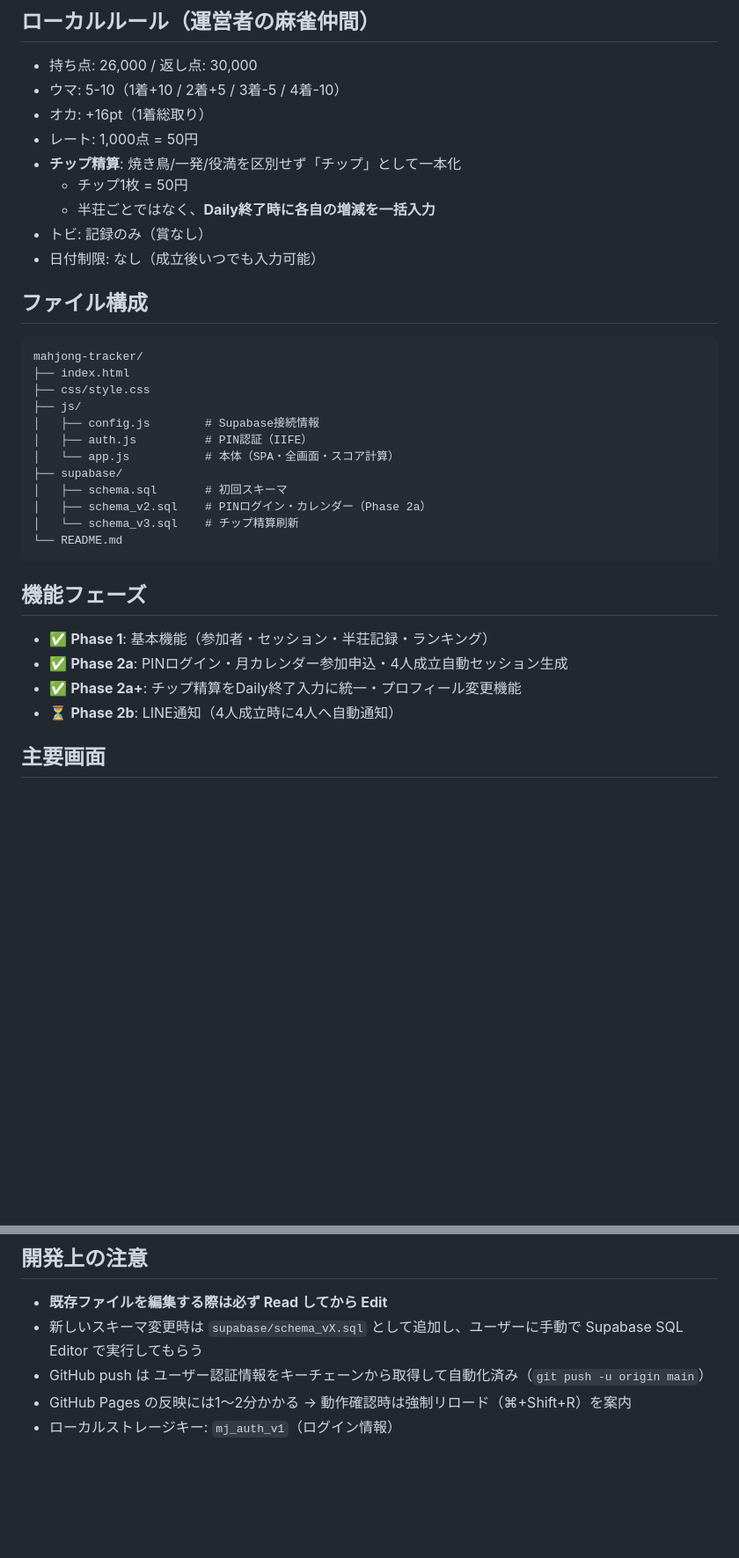
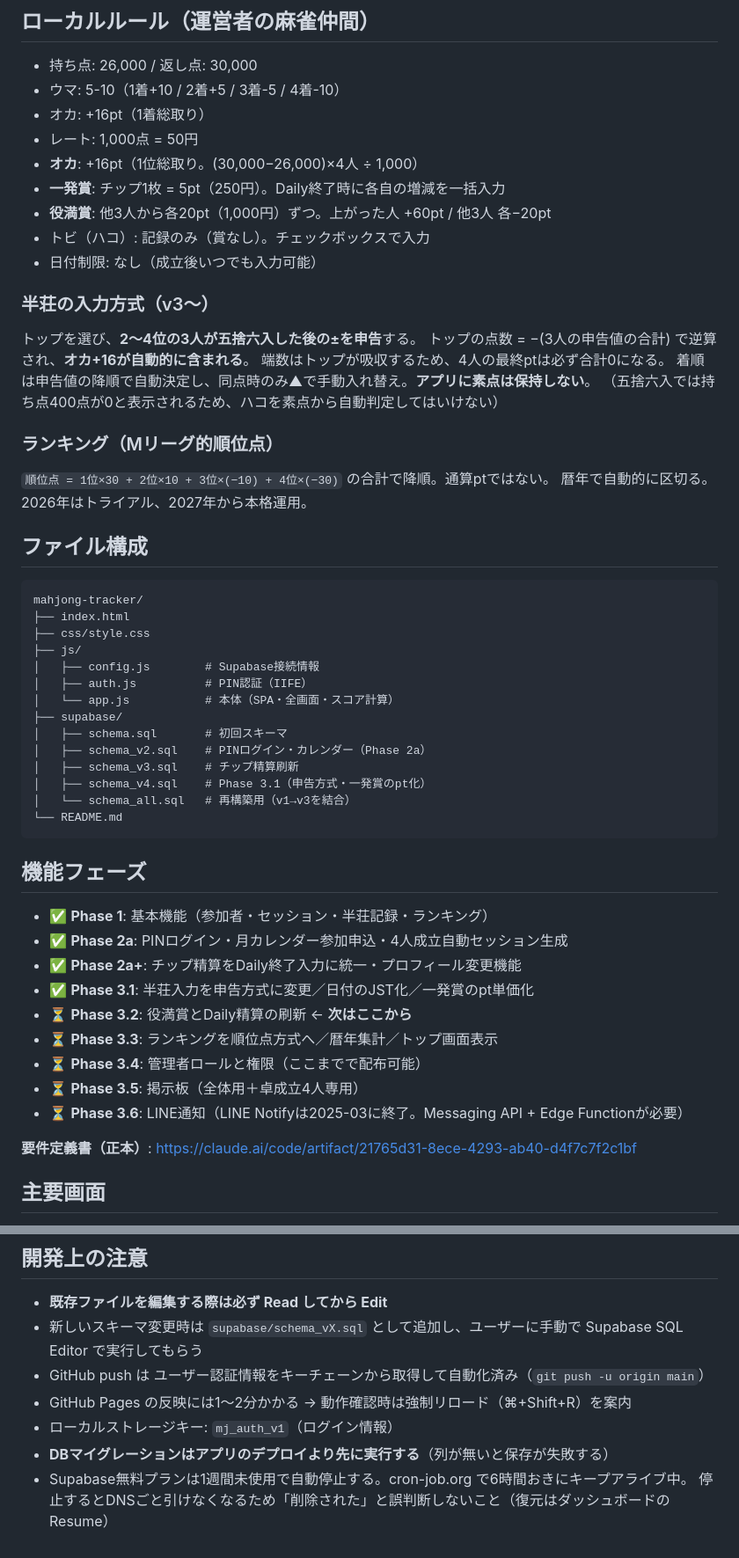
Before and after one commit to Zhuojishushu/mahjong-tracker, a Markdown page: CLAUDE.md, 2 parts joined by grey strips. Shown at 88% size. Rendered like a GitHub page; blank space fills up the shorter version.

Commit message:
docs: CLAUDE.md を v3 の確定仕様に更新
「チップ1枚=50円」という旧記述を破棄し、オカ+16・一発賞5pt・役満賞20pt・
申告方式の入力・順位点ランキングを明記。実装フェーズを3.1〜3.6に更新し、
要件定義書へのリンクとSupabase運用上の注意を追加。

Co-Authored-By: Claude Opus 5 <noreply@anthropic.com>

````diff
--- a/CLAUDE.md
+++ b/CLAUDE.md
@@ -20,11 +20,22 @@ https://github.com/Zhuojishushu/mahjong-tracker（Public）
 - ウマ: 5-10（1着+10 / 2着+5 / 3着-5 / 4着-10）
 - オカ: +16pt（1着総取り）
 - レート: 1,000点 = 50円
-- **チップ精算**: 焼き鳥/一発/役満を区別せず「チップ」として一本化
-  - チップ1枚 = 50円
-  - 半荘ごとではなく、**Daily終了時に各自の増減を一括入力**
-- トビ: 記録のみ（賞なし）
+- **オカ**: +16pt（1位総取り。(30,000−26,000)×4人 ÷ 1,000）
+- **一発賞**: チップ1枚 = 5pt（250円）。Daily終了時に各自の増減を一括入力
+- **役満賞**: 他3人から各20pt（1,000円）ずつ。上がった人 +60pt / 他3人 各−20pt
+- トビ（ハコ）: 記録のみ（賞なし）。チェックボックスで入力
 - 日付制限: なし（成立後いつでも入力可能）
+
+### 半荘の入力方式（v3〜）
+トップを選び、**2〜4位の3人が五捨六入した後の±を申告**する。
+トップの点数 = −(3人の申告値の合計) で逆算され、**オカ+16が自動的に含まれる**。
+端数はトップが吸収するため、4人の最終ptは必ず合計0になる。
+着順は申告値の降順で自動決定し、同点時のみ▲で手動入れ替え。**アプリに素点は保持しない**。
+（五捨六入では持ち点400点が0と表示されるため、ハコを素点から自動判定してはいけない）
+
+### ランキング（Mリーグ的順位点）
+`順位点 = 1位×30 + 2位×10 + 3位×(−10) + 4位×(−30)` の合計で降順。通算ptではない。
+暦年で自動的に区切る。2026年はトライアル、2027年から本格運用。
 
 ## ファイル構成
 ```
@@ -38,7 +49,9 @@ mahjong-tracker/
 ├── supabase/
 │   ├── schema.sql       # 初回スキーマ
 │   ├── schema_v2.sql    # PINログイン・カレンダー（Phase 2a）
-│   └── schema_v3.sql    # チップ精算刷新
+│   ├── schema_v3.sql    # チップ精算刷新
+│   ├── schema_v4.sql    # Phase 3.1（申告方式・一発賞のpt化）
+│   └── schema_all.sql   # 再構築用（v1→v3を結合）
 └── README.md
 ```
 
@@ -46,7 +59,14 @@ mahjong-tracker/
 - ✅ **Phase 1**: 基本機能（参加者・セッション・半荘記録・ランキング）
 - ✅ **Phase 2a**: PINログイン・月カレンダー参加申込・4人成立自動セッション生成
 - ✅ **Phase 2a+**: チップ精算をDaily終了入力に統一・プロフィール変更機能
-- ⏳ **Phase 2b**: LINE通知（4人成立時に4人へ自動通知）
+- ✅ **Phase 3.1**: 半荘入力を申告方式に変更／日付のJST化／一発賞のpt単価化
+- ⏳ **Phase 3.2**: 役満賞とDaily精算の刷新 ← **次はここから**
+- ⏳ **Phase 3.3**: ランキングを順位点方式へ／暦年集計／トップ画面表示
+- ⏳ **Phase 3.4**: 管理者ロールと権限（ここまでで配布可能）
+- ⏳ **Phase 3.5**: 掲示板（全体用＋卓成立4人専用）
+- ⏳ **Phase 3.6**: LINE通知（LINE Notifyは2025-03に終了。Messaging API + Edge Functionが必要）
+
+**要件定義書（正本）**: https://claude.ai/code/artifact/21765d31-8ece-4293-ab40-d4f7c7f2c1bf
 
 ## 主要画面
 1. **🏠 ホーム** - 直近の成立予定・自分の参加申込
@@ -74,3 +94,6 @@ mahjong-tracker/
 - GitHub push は ユーザー認証情報をキーチェーンから取得して自動化済み（`git push -u origin main`）
 - GitHub Pages の反映には1〜2分かかる → 動作確認時は強制リロード（⌘+Shift+R）を案内
 - ローカルストレージキー: `mj_auth_v1`（ログイン情報）
+- **DBマイグレーションはアプリのデプロイより先に実行する**（列が無いと保存が失敗する）
+- Supabase無料プランは1週間未使用で自動停止する。cron-job.org で6時間おきにキープアライブ中。
+  停止するとDNSごと引けなくなるため「削除された」と誤判断しないこと（復元はダッシュボードのResume）
````
Also changed, not shown: other parts of CLAUDE.md (+1 -1 lines).
